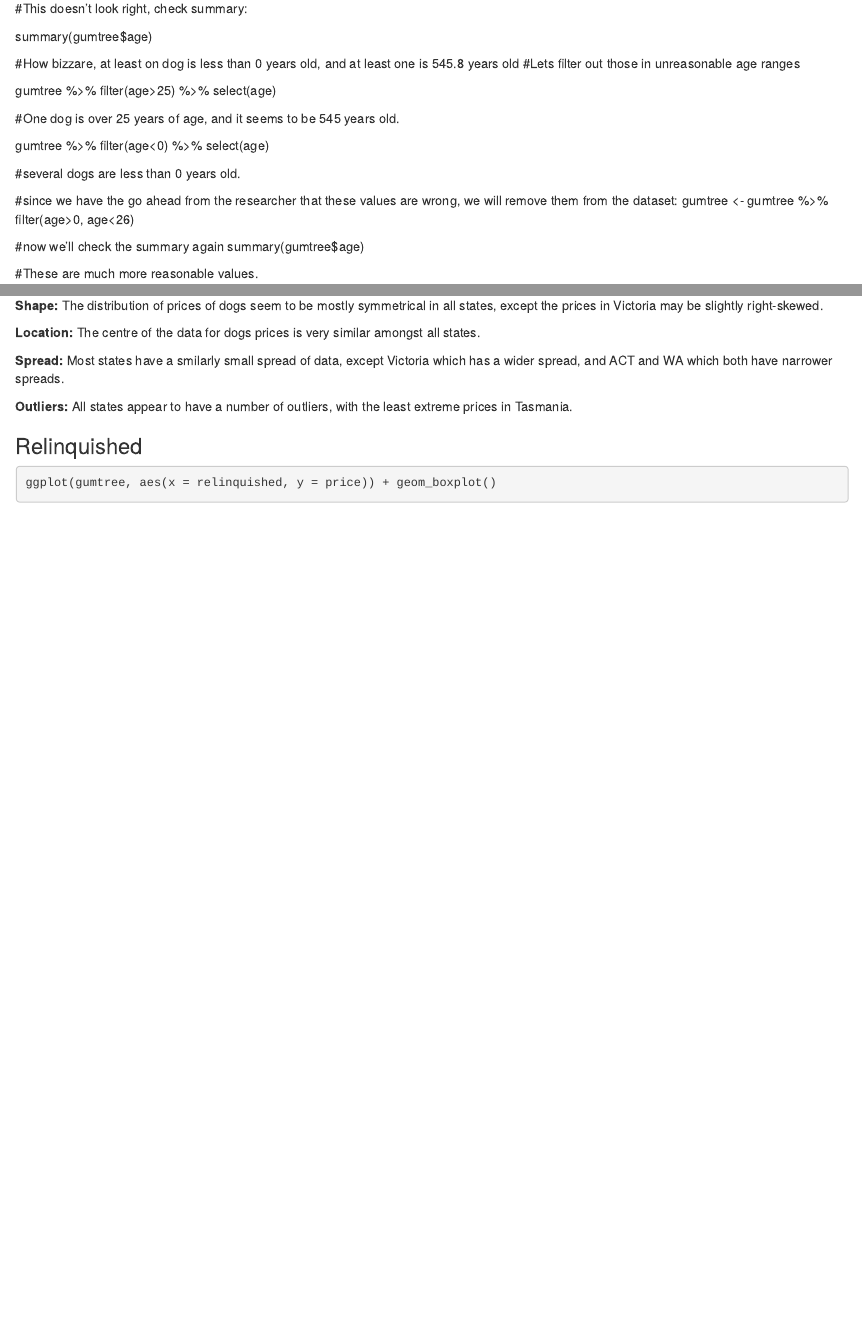
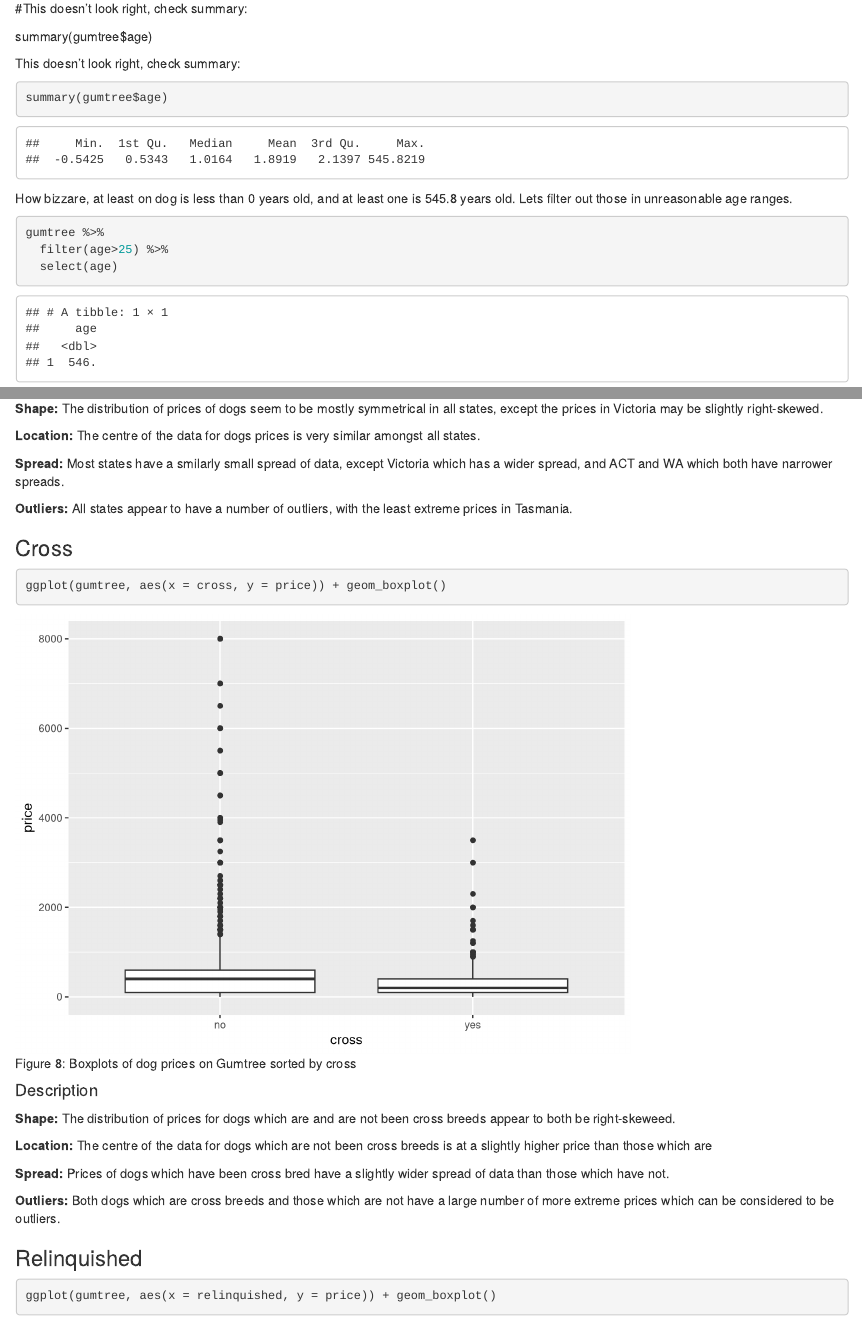
Before and after one commit to Noramia/Gumtree-dogs, an R Markdown document (Project.rmd): the page in a window 1100 px wide, from 6250 px down, and a second part further down, joined at a grey line. Rendered offline with R 4.5, knitr and Pandoc, with nearby package versions.

Commit message:
Project.rmd
added cross data to bivariate analysis

````diff
--- a/Project.rmd
+++ b/Project.rmd
@@ -168,29 +168,40 @@ ggplot(gumtree, aes(age)) +
 
 summary(gumtree$age)
 
-#How bizzare, at least on dog is less than 0 years old, and at least one is 545.8 years old
-#Lets filter out those in unreasonable age ranges
+This doesn't look right, check summary:
 
+```{r}
+summary(gumtree$age)
+```
+
+How bizzare, at least on dog is less than 0 years old, and at least one is 545.8 years old. Lets filter out those in unreasonable age ranges.
+
+```{r}
 gumtree %>%
   filter(age>25) %>%
   select(age)
+```
 
-#One dog is over 25 years of age, and it seems to be 545 years old.
-
+```{r}
 gumtree %>%
   filter(age<0) %>%
   select(age)
+```
 
-#several dogs are less than 0 years old.
+Since we have the go ahead from the researcher that these values are wrong, we will remove them from the dataset:
 
-#since we have the go ahead from the researcher that these values are wrong, we will remove them from the dataset:
+```{r}
 gumtree <- gumtree %>%
   filter(age>0, age<26)
+```
 
-#now we'll check the summary again
+Now we will check the summary again:
+```{r}
 summary(gumtree$age)
+```
 
-#These are much more reasonable values.
+These are much more reasonable values.
+
 
 
 
@@ -356,6 +367,28 @@ Most states have a smilarly small spread of data, except Victoria which has a wi
 **Outliers:**
 All states appear to have a number of outliers, with the least extreme prices in Tasmania.
 
+
+
+### Cross
+
+```{r, warning = F, error = F, fig.cap = "Figure 8: Boxplots of dog prices on Gumtree sorted by cross"}
+ggplot(gumtree, aes(x = cross, y = price)) + geom_boxplot()
+```
+
+#### Description
+
+**Shape:**
+The distribution of prices for dogs which are and are not been cross breeds appear to both be right-skeweed.
+
+**Location:**
+The centre of the data for dogs which are not been cross breeds is at a slightly higher price than those which are
+
+**Spread:**
+Prices of dogs which have been cross bred have a slightly wider spread of data than those which have not.
+
+**Outliers:**
+Both dogs which are cross breeds and those which are not have a large number of more extreme prices which can be considered to be outliers.
+
 ### Relinquished
 
 ```{r, warning = F, error = F, fig.cap = "Figure 6: Boxplots of the dog prices on Gumtree sorted by whether dogs have been relinquished"}
````
Also changed, not shown: Project.rmd (16 more changed lines).
